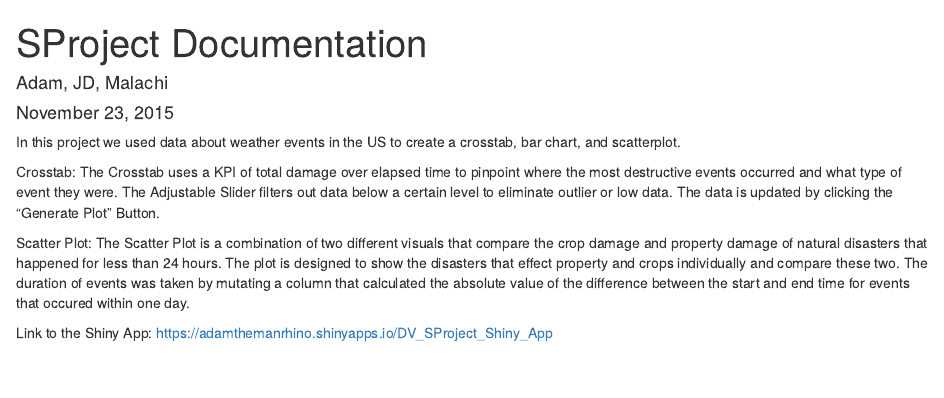
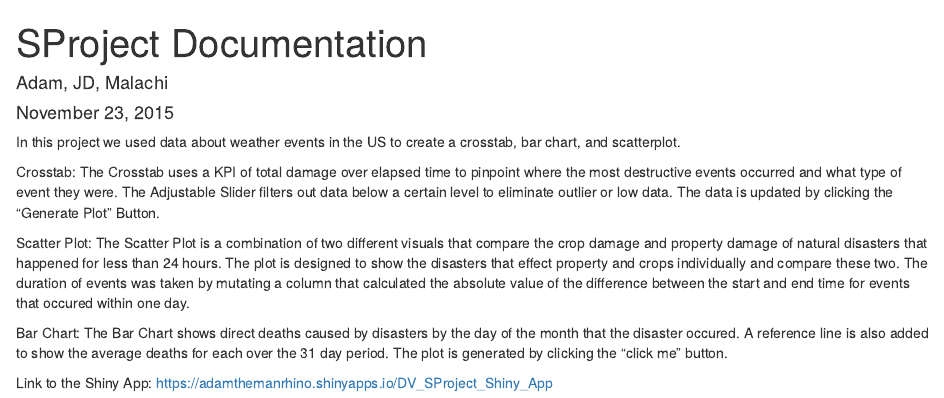
Before and after one commit to abarrett714/DV_SProject, an R Markdown document (00 Doc/SProject Documentation.Rmd): the page in a window 1100 px wide, from its top. Rendered offline with R 4.5, knitr and Pandoc, with nearby package versions.

Commit message:
no message

```diff
--- a/00 Doc/SProject Documentation.Rmd
+++ b/00 Doc/SProject Documentation.Rmd
@@ -11,5 +11,7 @@ Crosstab: The Crosstab uses a KPI of total damage over elapsed time to pinpoint
 
 Scatter Plot: The Scatter Plot is a combination of two different visuals that compare the crop damage and property damage of natural disasters that happened for less than 24 hours. The plot is designed to show the disasters that effect property and crops individually and compare these two. The duration of events was taken by mutating a column that calculated the absolute value of the difference between the start and end time for events that occured within one day.
 
+Bar Chart: The Bar Chart shows direct deaths caused by disasters by the day of the month that the disaster occured. A reference line is also added to show the average deaths for each over the 31 day period. The plot is generated by clicking the "click me" button.
+
 Link to the Shiny App:
 https://adamthemanrhino.shinyapps.io/DV_SProject_Shiny_App
```
